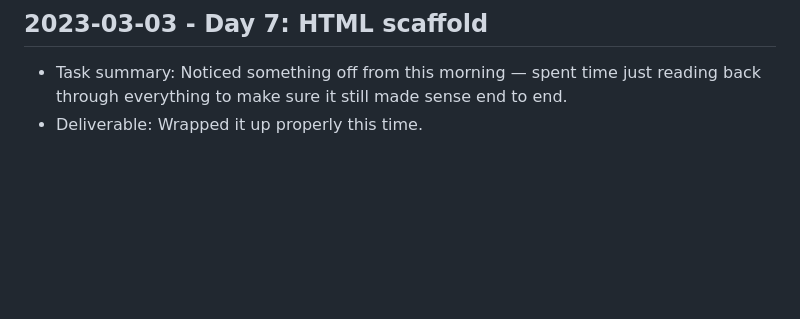
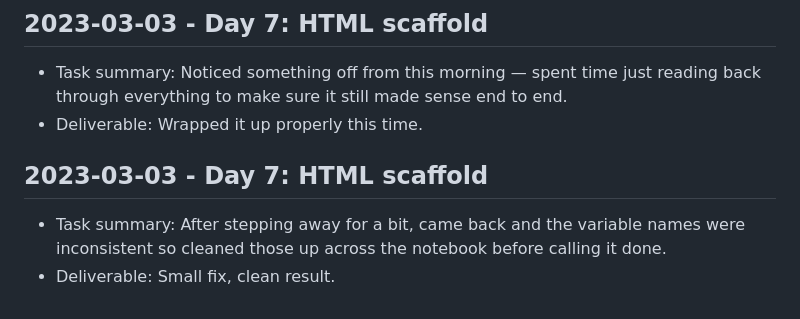
Before and after one commit to harshitpaunikar1/marketing-process-analytics-dashboard, a Markdown page: .github/project-buildup-history.md, the part around the change. GitHub-like rendering; blank space fills up the shorter version.

Commit message:
Day 7: HTML scaffold
Project: Marketing Process Analytics Dashboard
Category: product_case_study / generic
Date: 2023-03-03

Task:
After stepping away for a bit, came back and the variable names were
inconsistent so cleaned those up across the notebook before calling it
done.

Deliverable:
Small fix, clean result.

```diff
--- a/.github/project-buildup-history.md
+++ b/.github/project-buildup-history.md
@@ -40,3 +40,7 @@
 
 - Task summary: Noticed something off from this morning — spent time just reading back through everything to make sure it still made sense end to end.
 - Deliverable: Wrapped it up properly this time.
+## 2023-03-03 - Day 7: HTML scaffold
+
+- Task summary: After stepping away for a bit, came back and the variable names were inconsistent so cleaned those up across the notebook before calling it done.
+- Deliverable: Small fix, clean result.
```
